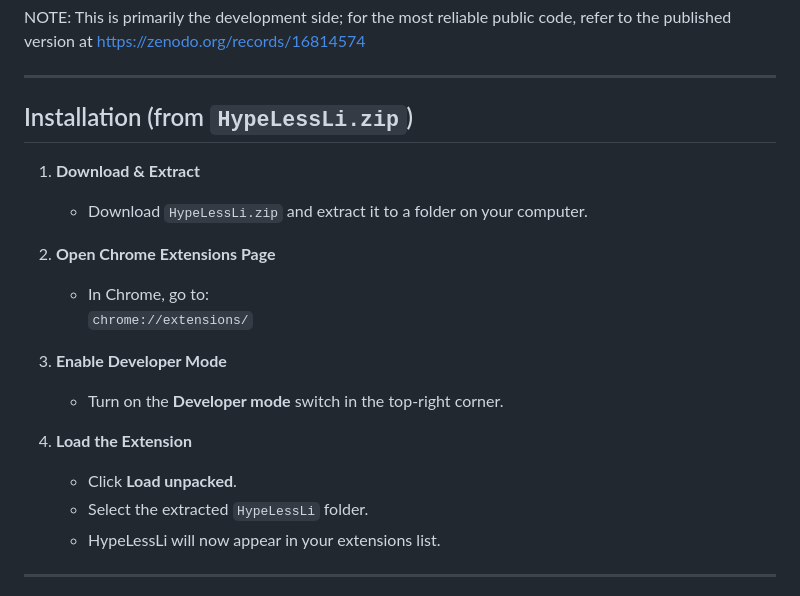
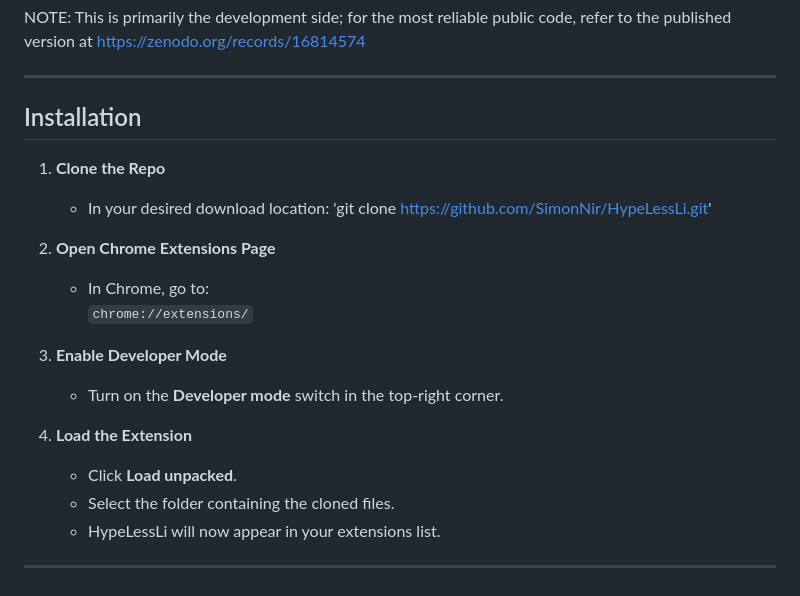
Before and after one commit to SimonNir/HypeLessLi, a Markdown page: README.md, the part around the change. Rendered like a GitHub page.

```diff
--- a/README.md
+++ b/README.md
@@ -7,21 +7,22 @@ NOTE: This is primarily the development side; for the most reliable public code,
 
 ---
 
-## Installation (from `HypeLessLi.zip`)
+## Installation
 
-1. **Download & Extract**
-   - Download `HypeLessLi.zip` and extract it to a folder on your computer.
+1. **Clone the Repo**
+   - In your desired download location:
+     'git clone https://github.com/SimonNir/HypeLessLi.git'
 
-2. **Open Chrome Extensions Page**
+3. **Open Chrome Extensions Page**
    - In Chrome, go to:
      `chrome://extensions/`
 
-3. **Enable Developer Mode**
+4. **Enable Developer Mode**
    - Turn on the **Developer mode** switch in the top-right corner.
 
-4. **Load the Extension**
+5. **Load the Extension**
    - Click **Load unpacked**.
-   - Select the extracted `HypeLessLi` folder.
+   - Select the folder containing the cloned files.
    - HypeLessLi will now appear in your extensions list.
 
 ---
```
